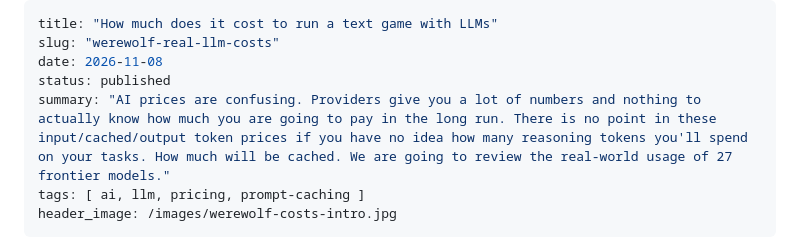
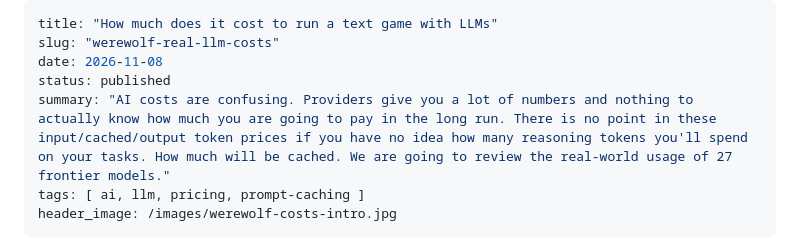
Before and after one commit to hiper2d/blog, a Markdown page: posts/2026-11-08-werewolf-real-llm-costs.md, the part around the change. Rendered like a GitHub page.

Commit message:
werewolf-real-llm-costs: summary wording
Co-Authored-By: Claude Opus 5.5 <noreply@anthropic.com>

```diff
--- a/posts/2026-11-08-werewolf-real-llm-costs.md
+++ b/posts/2026-11-08-werewolf-real-llm-costs.md
@@ -3,7 +3,7 @@ title: "How much does it cost to run a text game with LLMs"
 slug: "werewolf-real-llm-costs"
 date: 2026-11-08
 status: published
-summary: "AI prices are confusing. Providers give you a lot of numbers and nothing to actually know how much you are going to pay in the long run. There is no point in these input/cached/output token prices if you have no idea how many reasoning tokens you'll spend on your tasks. How much will be cached. We are going to review the real-world usage of 27 frontier models."
+summary: "AI costs are confusing. Providers give you a lot of numbers and nothing to actually know how much you are going to pay in the long run. There is no point in these input/cached/output token prices if you have no idea how many reasoning tokens you'll spend on your tasks. How much will be cached. We are going to review the real-world usage of 27 frontier models."
 tags: [ ai, llm, pricing, prompt-caching ]
 header_image: /images/werewolf-costs-intro.jpg
 ---
```
